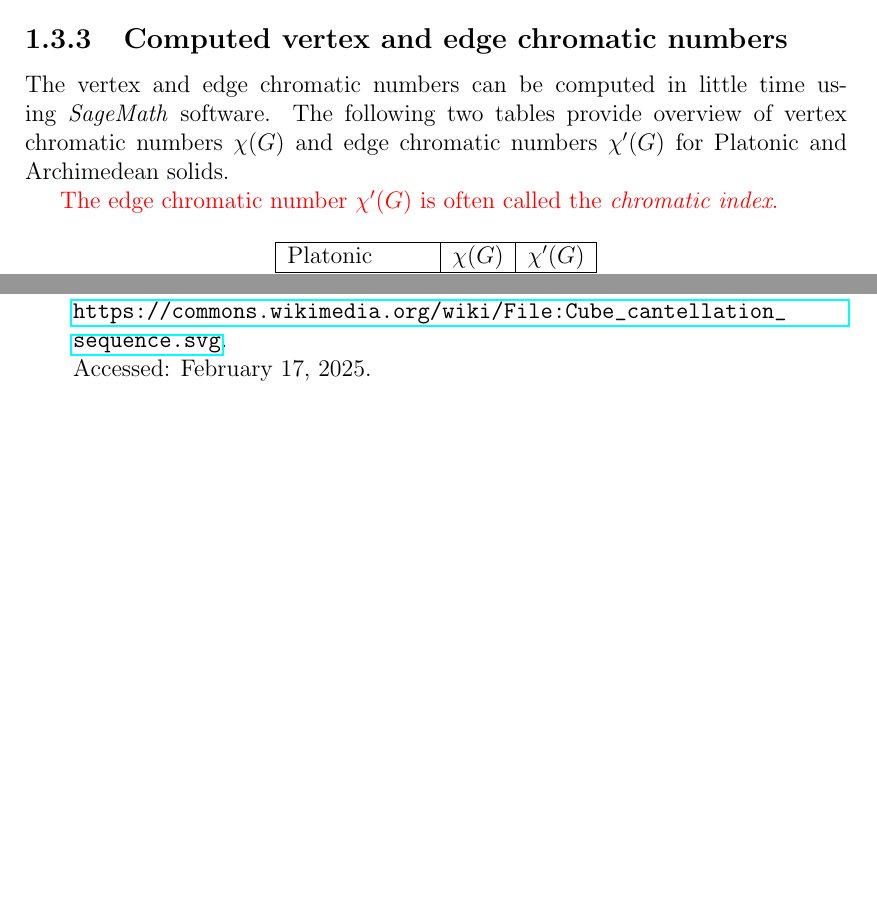
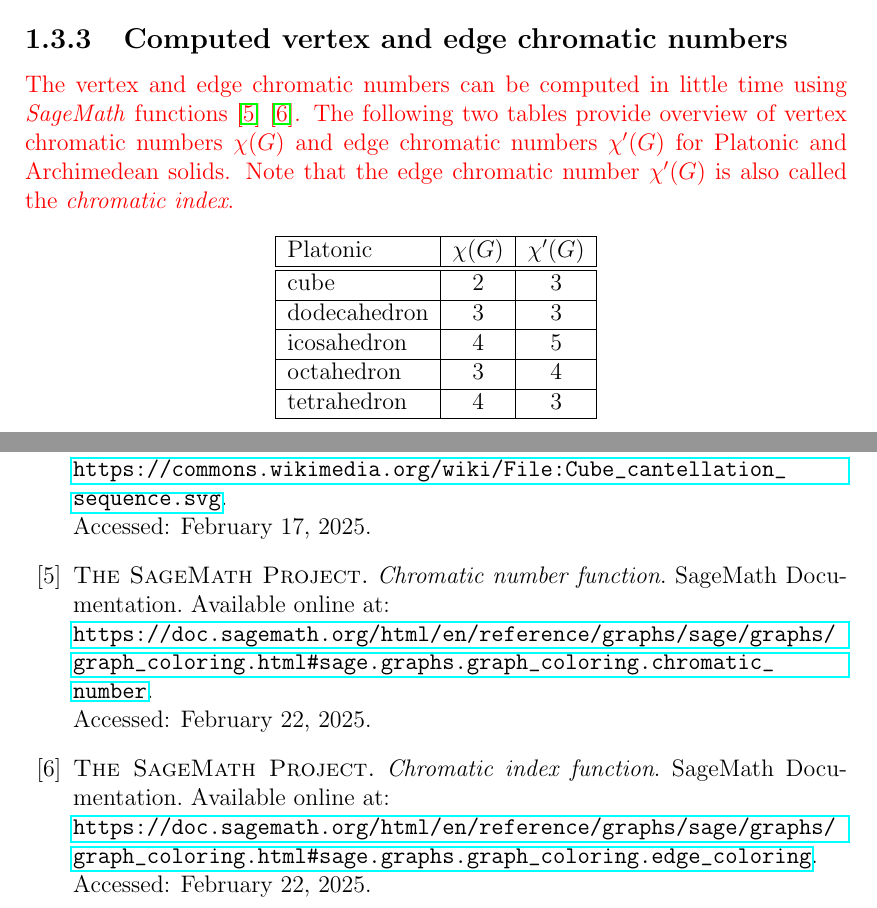
Before and after one commit to hartmaj2/plat-arch-solids-coloring, a LaTeX thesis (Paper/thesis.tex, which reads Paper/bibliography.tex, Paper/chap1.tex): two parts of pages 10 and 15 of 18, joined at a grey line, cut so that both start at the same text, the shorter picture padded with empty space. Compiled offline with pdfLaTeX.

Commit message:
Add software citations

```diff
--- a/Paper/bibliography.tex
+++ b/Paper/bibliography.tex
@@ -34,4 +34,20 @@
   Wikimedia Commons. Available online at: \\ \url{https://commons.wikimedia.org/wiki/File:Cube_cantellation_sequence.svg}. \\
   Accessed: February 17, 2025.
 
+% USED 3RD PARTY CODE
+
+\bibitem{sagemath-chromatic-number}
+  {\sc The SageMath Project.}
+  \emph{Chromatic number function}.
+  SageMath Documentation. Available online at: \\
+  \url{https://doc.sagemath.org/html/en/reference/graphs/sage/graphs/graph_coloring.html#sage.graphs.graph_coloring.chromatic_number}. \\
+  Accessed: February 22, 2025.
+
+\bibitem{sagemath-chromatic-index}
+  {\sc The SageMath Project.}
+  \emph{Chromatic index function}.
+  SageMath Documentation. Available online at: \\
+  \url{https://doc.sagemath.org/html/en/reference/graphs/sage/graphs/graph_coloring.html#sage.graphs.graph_coloring.edge_coloring}. \\
+  Accessed: February 22, 2025.
+
 \end{thebibliography}
--- a/Paper/chap1.tex
+++ b/Paper/chap1.tex
@@ -129,10 +129,9 @@ What the definition above says is, that whenever two edges share an endpoint, th
 
 \subsection{Computed vertex and edge chromatic numbers}
 
-The vertex and edge chromatic numbers can be computed in little time using \textit{SageMath} software. The following two tables provide overview of vertex chromatic numbers $\chi(G)$ and edge chromatic numbers $\chi'(G)$ for Platonic and Archimedean solids.
+\begin{highlight}
 
-\begin{highlight}
-The edge chromatic number $\chi'(G)$ is often called the \textit{chromatic index}.
+The vertex and edge chromatic numbers can be computed in little time using \textit{SageMath} functions \cite{sagemath-chromatic-number} \cite{sagemath-chromatic-index}. The following two tables provide overview of vertex chromatic numbers $\chi(G)$  and edge chromatic numbers $\chi'(G)$ for Platonic and Archimedean solids. Note that the edge chromatic number $\chi'(G)$ is also called the \textit{chromatic index}.
 \end{highlight}
 
 \begin{center}
```
